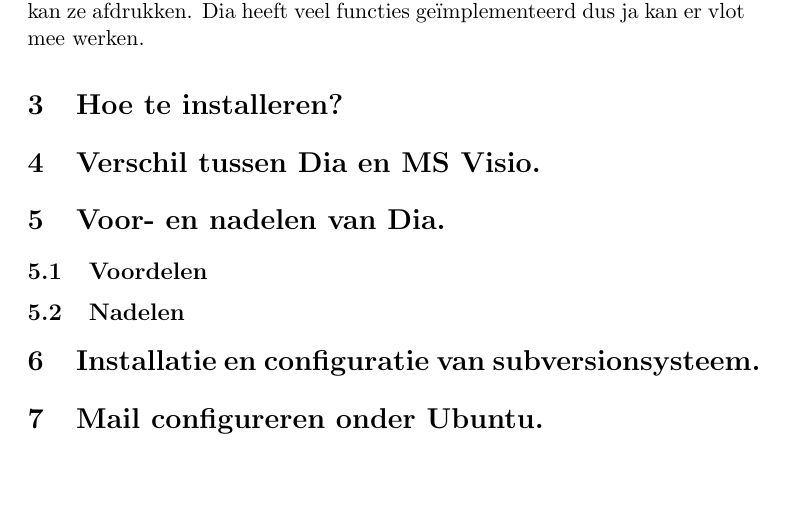
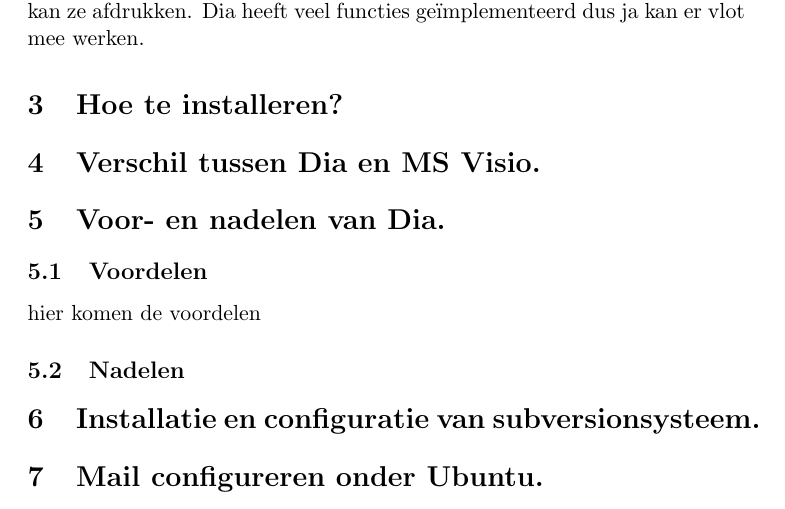
Before and after one commit to TielensJonas/ProjectDiaLinux, a LaTeX document (ProjectDiaLinux.tex): part of page 4 of 5, cut so that both start at the same text, the shorter picture padded with empty space. Compiled offline with pdfLaTeX.

Commit message:
aanpassing voordelen

```diff
--- a/ProjectDiaLinux.tex
+++ b/ProjectDiaLinux.tex
@@ -62,6 +62,7 @@
 
 \section {Voor- en nadelen van Dia.}
 \subsection{Voordelen}
+hier komen de voordelen
 \subsection{Nadelen}
 
 \section{Installatie en configuratie van subversionsysteem.}
```
